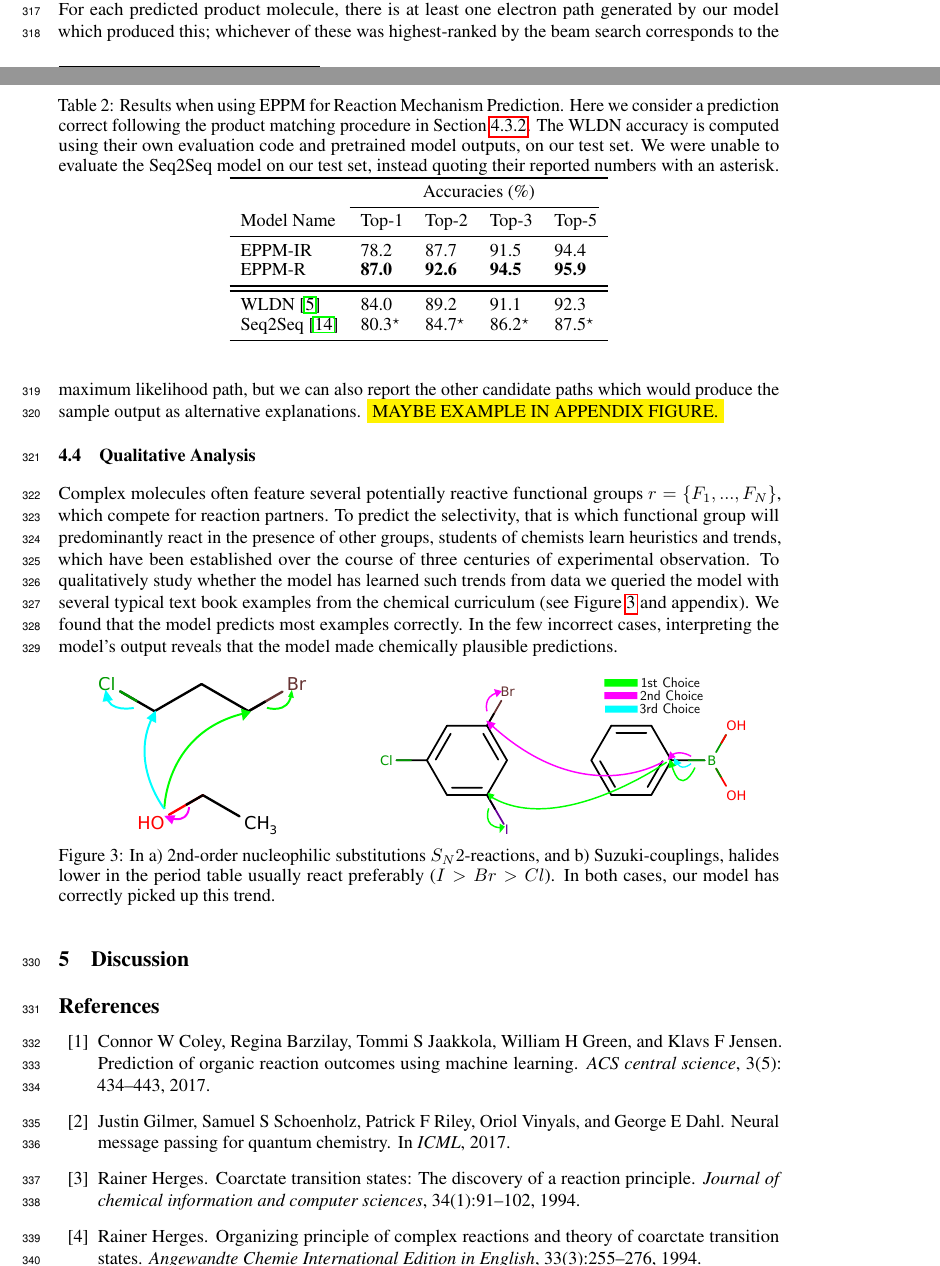
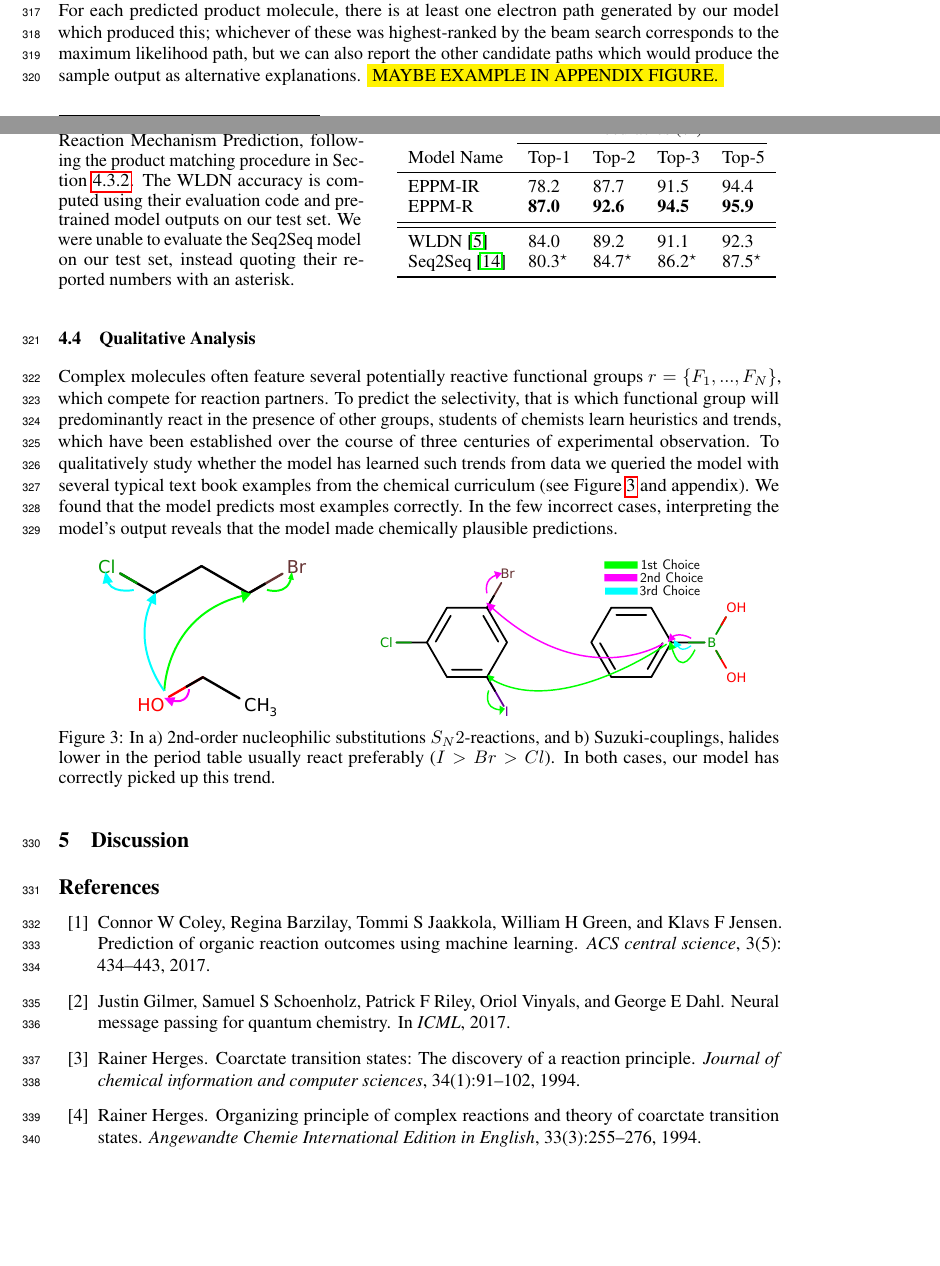
Before and after one commit to mkusner/path-reactions, a LaTeX paper (main.tex, which reads tex/evaluation.tex): two parts of pages 8 and 9 of 10, joined at a grey line, cut so that both start at the same text, the shorter picture padded with empty space. Compiled offline with pdfLaTeX.

Commit message:
Space fix for tables

```diff
--- a/tex/evaluation.tex
+++ b/tex/evaluation.tex
@@ -78,11 +82,14 @@ we will explore this further below.
 
 
 \begin{table}[t]
-  \caption{Results when using \ourModel  for Reaction Mechanism Prediction. Here we consider a prediction correct following the product matching procedure in Section~\ref{sec:product-prediction}.
-The WLDN accuracy is computed using their own evaluation code and pretrained model outputs, on our test set.
+\begin{minipage}[l]{0.42\textwidth}
+  \caption{Results when using \ourModel  for Reaction Mechanism Prediction, following the product matching procedure in Section~\ref{sec:product-prediction}.
+The WLDN accuracy is computed using their evaluation code and pretrained model outputs on our test set.
 We were unable to evaluate the Seq2Seq model on our test set, instead quoting their reported numbers with an asterisk.}
   \label{table:prod-predict}
-  \centering
+  \end{minipage}\hfill
+  \begin{minipage}[r]{0.53\textwidth}
+%  \centering
   \begin{tabular}{lllll}
     \toprule
     & \multicolumn{4}{c}{Accuracies (\%)}                   \\
@@ -96,6 +103,7 @@ We were unable to evaluate the Seq2Seq model on our test set, instead quoting th
     Seq2Seq \citep{schwaller2017found} & 80.3$^\star$ & 84.7$^\star$ & 86.2$^\star$ & 87.5$^\star$ \\
     \bottomrule
   \end{tabular}
+  \end{minipage}
 \end{table}
 
 
```
Also changed, not shown: tex/evaluation.tex (6 more changed lines).
